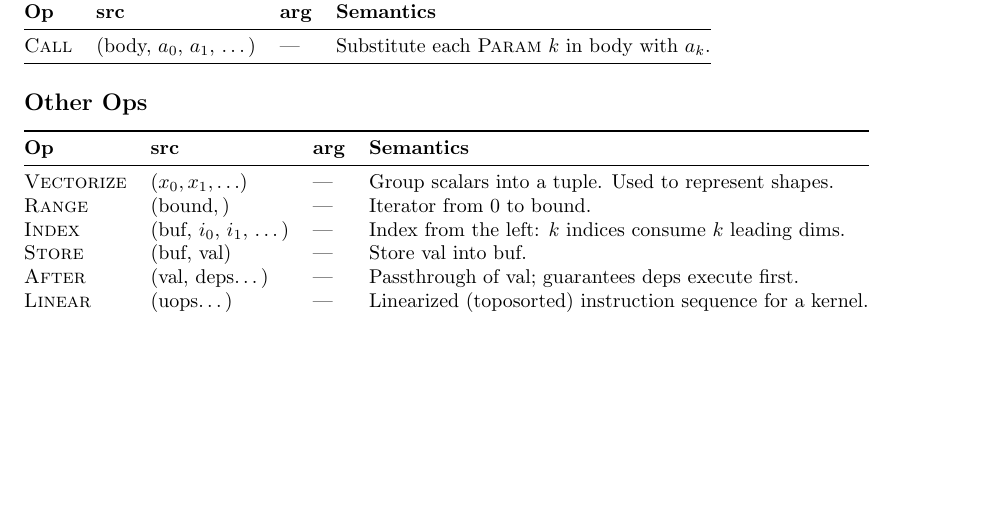
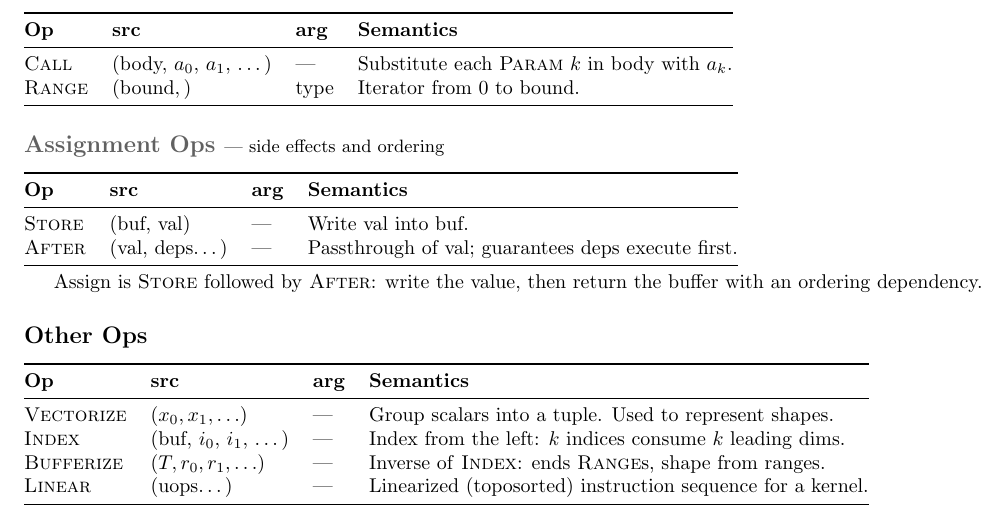
Before and after one commit to tinygrad/tinyspec, a LaTeX document (tinyspec.tex): part of page 2 of 2, cut so that both start at the same text, the shorter picture padded with empty space. Compiled offline with pdfLaTeX.

Commit message:
bufferize

```diff
--- a/tinyspec.tex
+++ b/tinyspec.tex
@@ -13,6 +13,7 @@
 \definecolor{reducered}{HTML}{C62828}
 \definecolor{elwyellow}{HTML}{F9A825}
 \definecolor{callblue}{HTML}{1565C0}
+\definecolor{assigngray}{HTML}{616161}
 
 \title{tinygrad: a single dialect from Tensor programs to command buffers}
 \author{}
@@ -109,8 +110,24 @@ Sub is \op{Add}+\op{Neg}. Div is \op{Mul}+\op{Recip}. Greater-than is \op{CmpLt}
 \textbf{Op} & \textbf{src} & \textbf{arg} & \textbf{Semantics} \\
 \midrule
 \op{Call} & (body, $a_0$, $a_1$, \ldots) & --- & Substitute each \op{Param} $k$ in body with $a_k$. \\
+\op{Range} & $(\text{bound},)$ & type & Iterator from $0$ to bound. \\
 \bottomrule
 \end{tabular}
+
+%% ============================================================
+\subsection*{{\color{assigngray}Assignment Ops} \normalfont\small--- side effects and ordering}
+
+\begin{tabular}{@{}l l l l@{}}
+\toprule
+\textbf{Op} & \textbf{src} & \textbf{arg} & \textbf{Semantics} \\
+\midrule
+\op{Store} & (buf, val) & --- & Write val into buf. \\
+\op{After} & (val, deps\ldots) & --- & Passthrough of val; guarantees deps execute first. \\
+\bottomrule
+\end{tabular}
+
+\smallskip
+Assign is \op{Store} followed by \op{After}: write the value, then return the buffer with an ordering dependency.
 
 %% ============================================================
 \subsection*{Other Ops}
@@ -120,10 +137,8 @@ Sub is \op{Add}+\op{Neg}. Div is \op{Mul}+\op{Recip}. Greater-than is \op{CmpLt}
 \textbf{Op} & \textbf{src} & \textbf{arg} & \textbf{Semantics} \\
 \midrule
 \op{Vectorize} & $(x_0, x_1, \ldots)$ & --- & Group scalars into a tuple. Used to represent shapes. \\
-\op{Range} & $(\text{bound},)$ & --- & Iterator from $0$ to bound. \\
 \op{Index} & (buf, $i_0$, $i_1$, \ldots) & --- & Index from the left: $k$ indices consume $k$ leading dims. \\
-\op{Store} & (buf, val) & --- & Store val into buf. \\
-\op{After} & (val, deps\ldots) & --- & Passthrough of val; guarantees deps execute first. \\
+\op{Bufferize} & $(T, r_0, r_1, \ldots)$ & --- & Inverse of \op{Index}: ends \op{Range}s, shape from ranges. \\
 \op{Linear} & (uops\ldots) & --- & Linearized (toposorted) instruction sequence for a kernel. \\
 \bottomrule
 \end{tabular}
```
Also changed, not shown: tinyspec.pdf.
